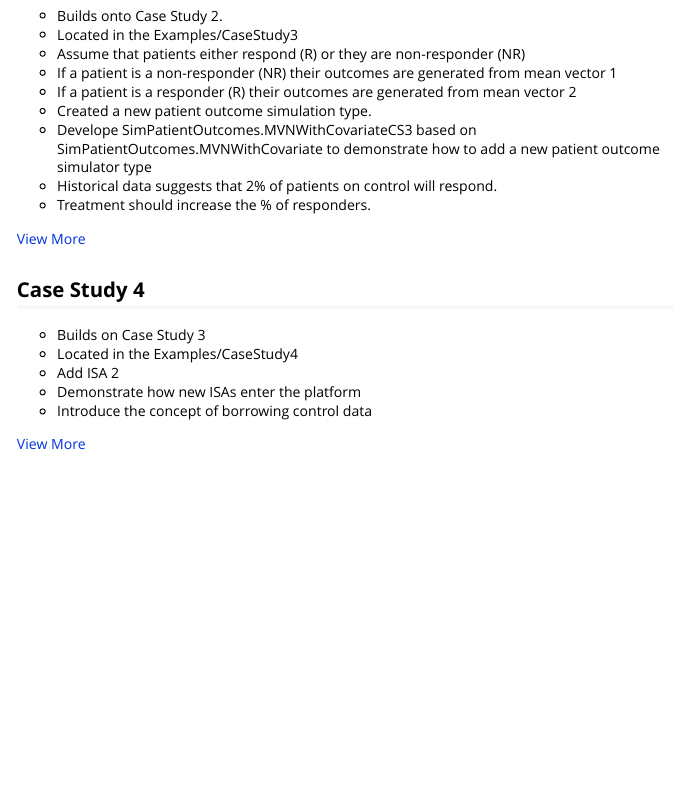
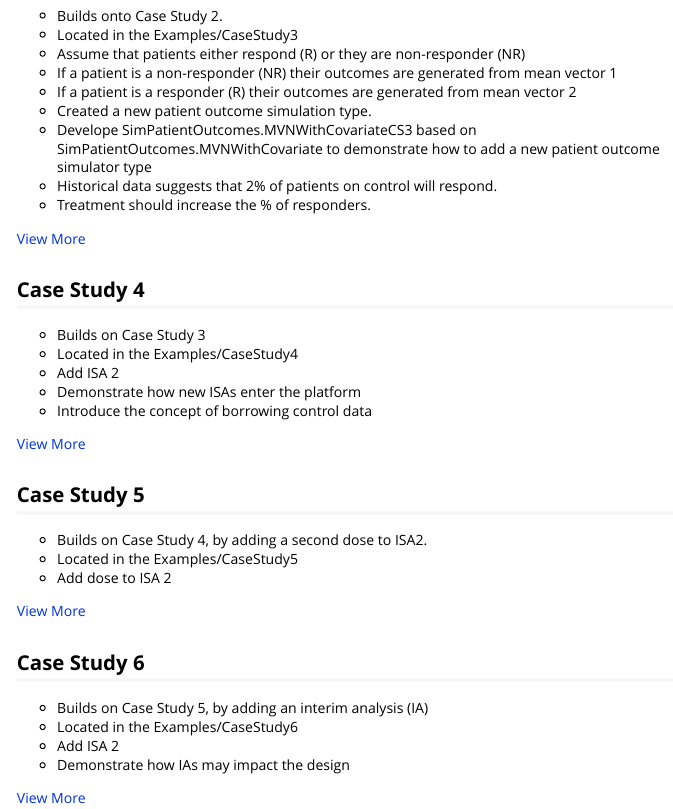
Before and after one commit to kwathen/OCTOPUS, an R Markdown document (vignettes/Examples.Rmd): the page in a window 1100 px wide, from 780 px down. Rendered offline with R 4.5, knitr and Pandoc, with nearby package versions.

Commit message:
Updates to website

```diff
--- a/vignettes/Examples.Rmd
+++ b/vignettes/Examples.Rmd
@@ -59,3 +59,19 @@ Located in Examples/CaseStudy1
 
 
 [View More](CaseStudy4.html)
+
+## Case Study 5
+* Builds on Case Study 4, by adding a second dose to ISA2.
+* Located in the Examples/CaseStudy5
+* Add dose to ISA 2
+
+[View More](CaseStudy5.html)
+
+## Case Study 6
+* Builds on Case Study 5, by adding an interim analysis (IA)
+* Located in the Examples/CaseStudy6
+* Add ISA 2
+* Demonstrate how IAs may impact the design
+
+
+[View More](CaseStudy6.html)
```
Also changed, not shown: 38 other files.
